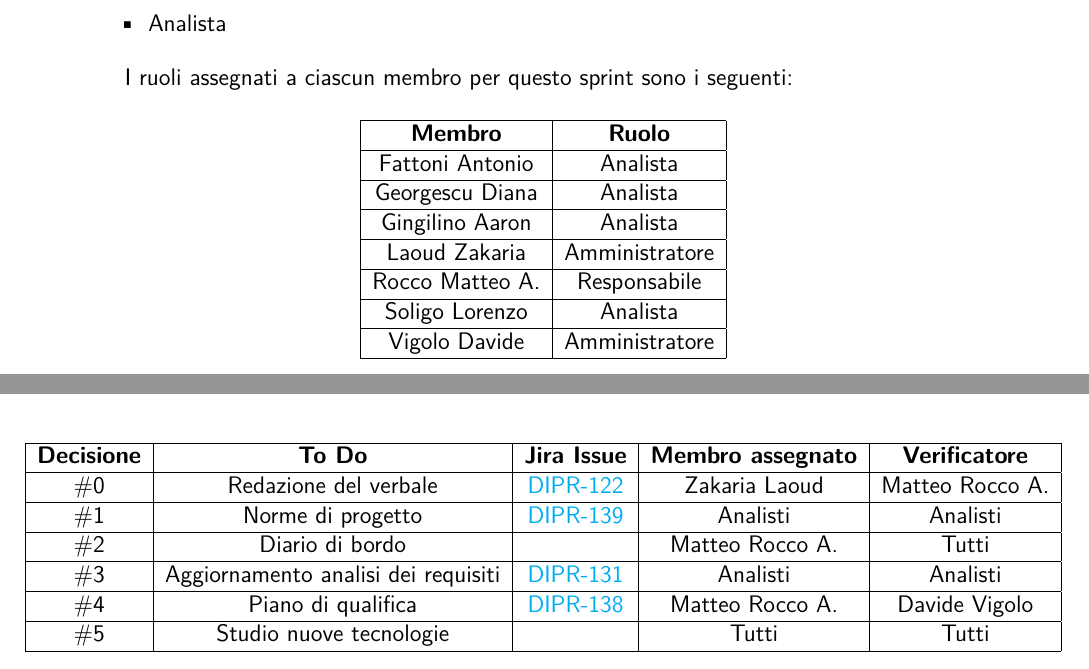
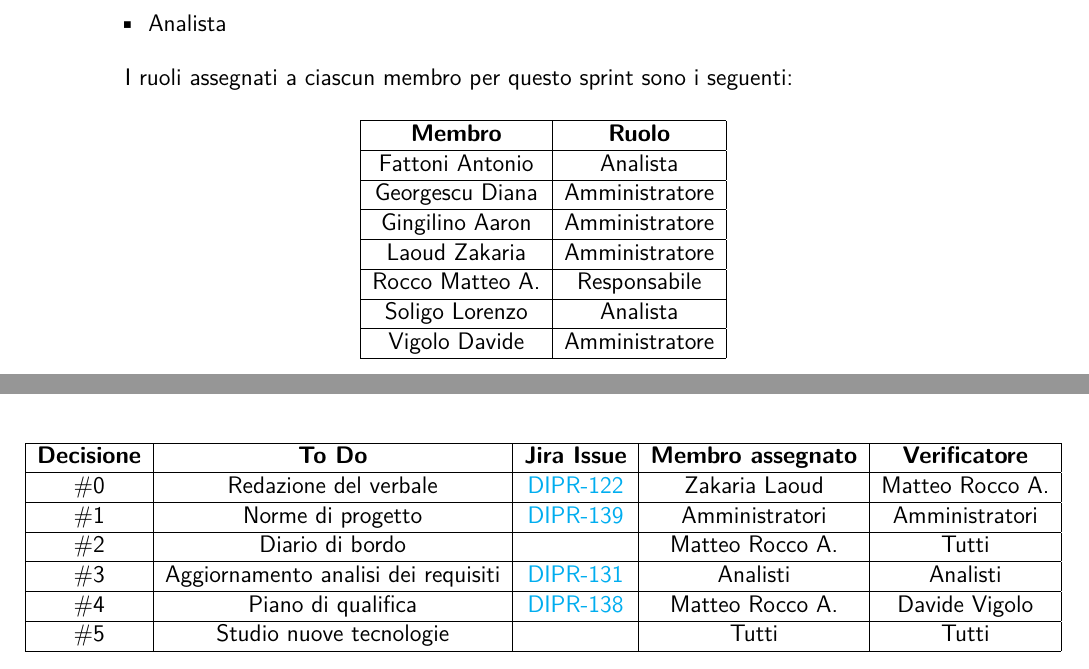
Before and after one commit to 7-ZPUs/Docs, a LaTeX document (2_RTB/Verbali/Verbali Interni/2025-12-12-VerbaleInterno.tex): two parts of pages 2 and 4 of 4, joined at a grey line, cut so that both start at the same text. Compiled offline with pdfLaTeX.

Commit message:
DIPR-122 #comment Correzione assegnazione ruoli

```diff
--- a/2_RTB/Verbali/Verbali Interni/2025-12-12-VerbaleInterno.tex
+++ b/2_RTB/Verbali/Verbali Interni/2025-12-12-VerbaleInterno.tex
@@ -179,9 +179,9 @@ I ruoli assegnati a ciascun membro per questo sprint sono i seguenti:
     \hline
     Fattoni Antonio & Analista \\
     \hline
-    Georgescu Diana & Analista \\
+    Georgescu Diana & Amministratore \\
     \hline
-    Gingilino Aaron & Analista \\
+    Gingilino Aaron & Amministratore \\
     \hline
     Laoud Zakaria & Amministratore \\
     \hline
@@ -243,7 +243,7 @@ Dopo l'incontro con il professore Cardin, il gruppo ha deciso di procedere con l
     \hline
     \#0 & Redazione del verbale & \href{https://7zpus.atlassian.net/browse/DIPR-122}{DIPR-122} & Zakaria Laoud & Matteo Rocco A. \\
     \hline
-    \#1 & Norme di progetto & \href{https://7zpus.atlassian.net/browse/DIPR-139}{DIPR-139} & Analisti & Analisti \\
+    \#1 & Norme di progetto & \href{https://7zpus.atlassian.net/browse/DIPR-139}{DIPR-139} & Amministratori & Amministratori \\
     \hline
     \#2 & Diario di bordo &  & Matteo Rocco A. & Tutti \\
     \hline
```
Also changed, not shown: 2_RTB/Verbali/Verbali Interni/2025-12-12-VerbaleInterno.pdf.
